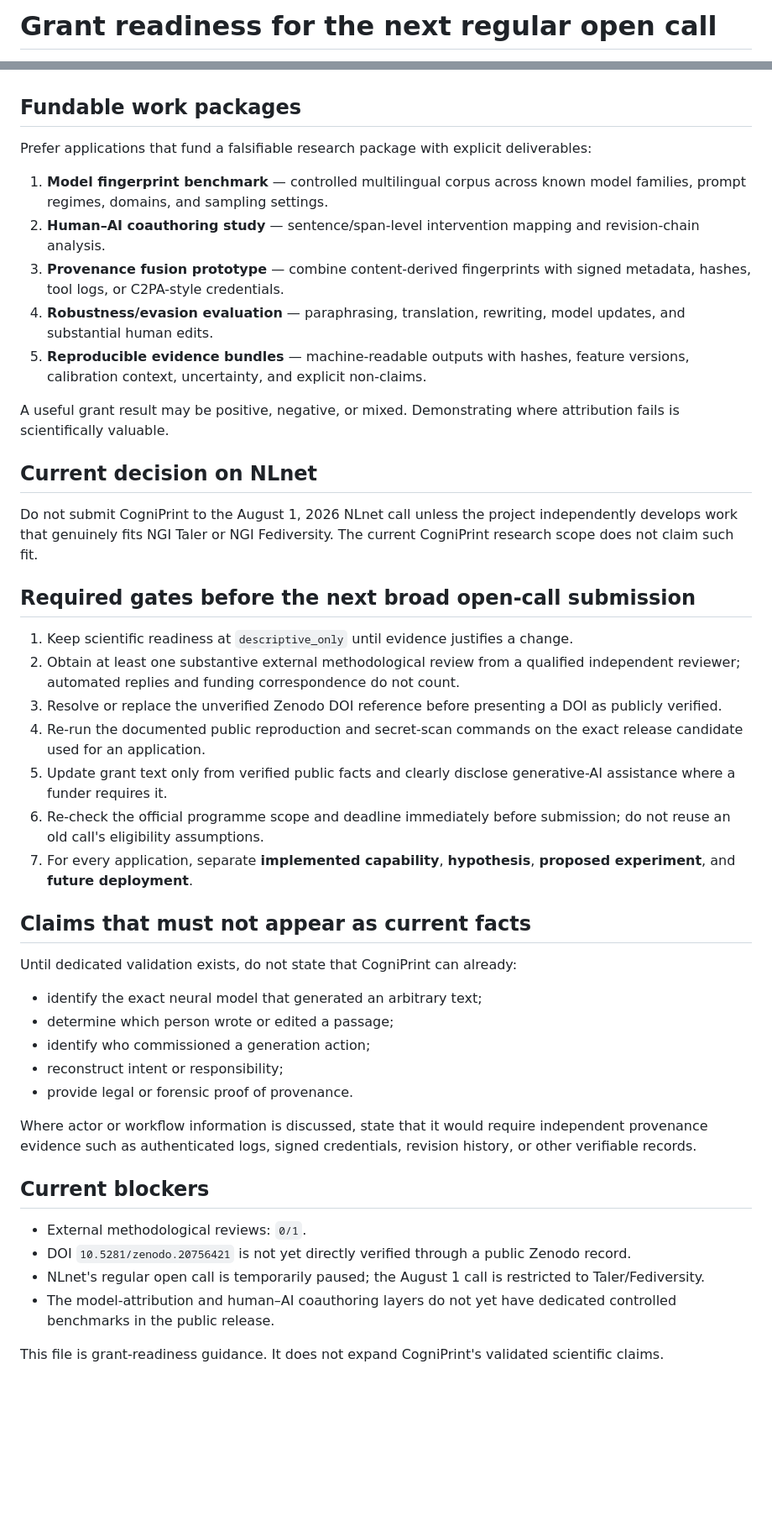
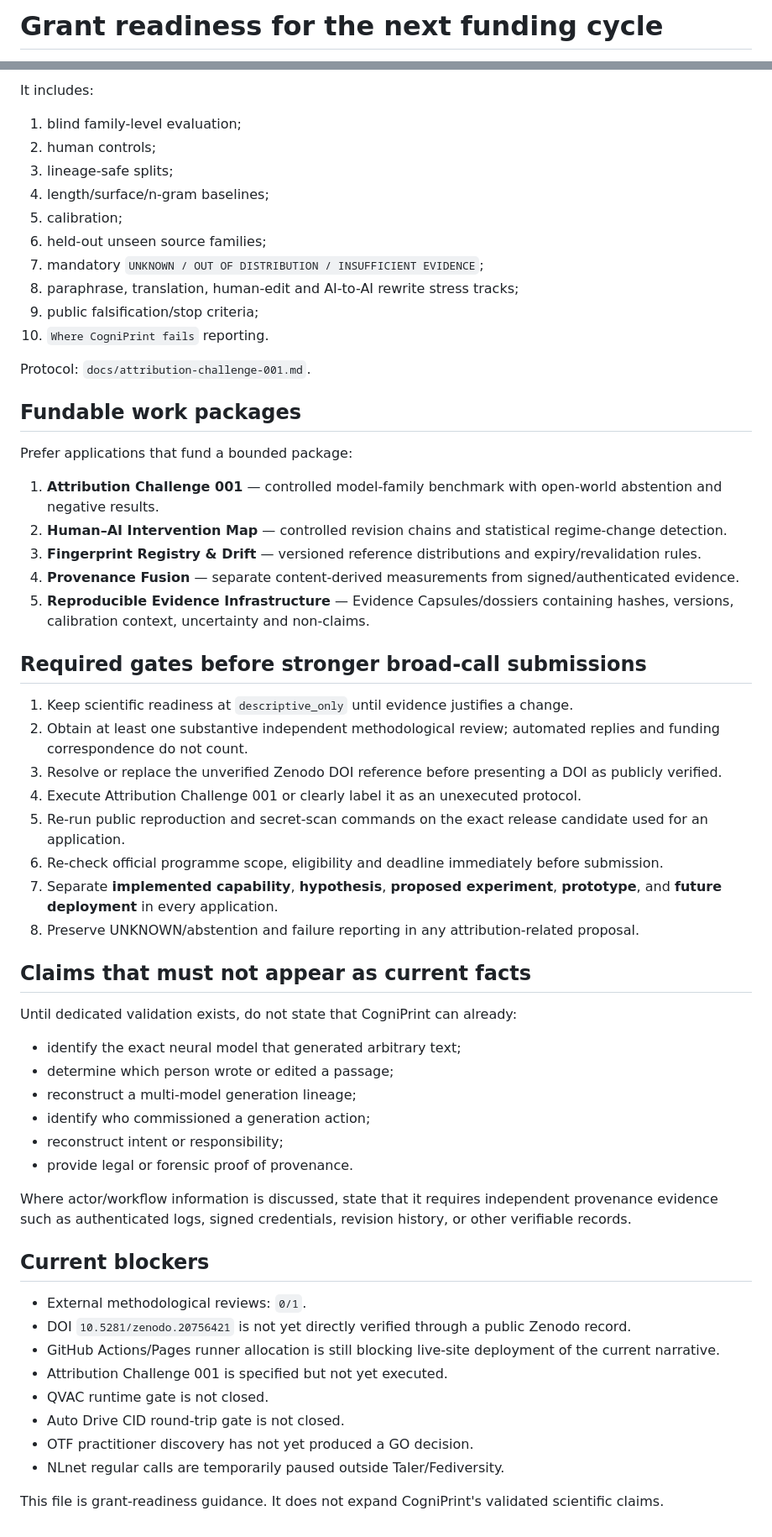
Before and after one commit to TakoVHS/CogniPrint-open, a Markdown page: docs/grant-readiness-next-call.md, 2 parts joined by grey strips. Shown at 84% size. GitHub-like rendering; blank space fills up the shorter version.

```diff
--- a/docs/grant-readiness-next-call.md
+++ b/docs/grant-readiness-next-call.md
@@ -1,2 +1,2 @@
-# Grant readiness for the next regular open call
+# Grant readiness for the next funding cycle
 
@@ -14,47 +69,61 @@ This framing is ambitious while remaining consistent with the public evidence.
+It includes:
+
+1. blind family-level evaluation;
+2. human controls;
+3. lineage-safe splits;
+4. length/surface/n-gram baselines;
+5. calibration;
+6. held-out unseen source families;
+7. mandatory `UNKNOWN / OUT OF DISTRIBUTION / INSUFFICIENT EVIDENCE`;
+8. paraphrase, translation, human-edit and AI-to-AI rewrite stress tracks;
+9. public falsification/stop criteria;
+10. `Where CogniPrint fails` reporting.
+
+Protocol: `docs/attribution-challenge-001.md`.
 
 ## Fundable work packages
 
-Prefer applications that fund a falsifiable research package with explicit deliverables:
+Prefer applications that fund a bounded package:
 
-1. **Model fingerprint benchmark** — controlled multilingual corpus across known model families, prompt regimes, domains, and sampling settings.
-2. **Human–AI coauthoring study** — sentence/span-level intervention mapping and revision-chain analysis.
-3. **Provenance fusion prototype** — combine content-derived fingerprints with signed metadata, hashes, tool logs, or C2PA-style credentials.
-4. **Robustness/evasion evaluation** — paraphrasing, translation, rewriting, model updates, and substantial human edits.
-5. **Reproducible evidence bundles** — machine-readable outputs with hashes, feature versions, calibration context, uncertainty, and explicit non-claims.
+1. **Attribution Challenge 001** — controlled model-family benchmark with open-world abstention and negative results.
+2. **Human–AI Intervention Map** — controlled revision chains and statistical regime-change detection.
+3. **Fingerprint Registry & Drift** — versioned reference distributions and expiry/revalidation rules.
+4. **Provenance Fusion** — separate content-derived measurements from signed/authenticated evidence.
+5. **Reproducible Evidence Infrastructure** — Evidence Capsules/dossiers containing hashes, versions, calibration context, uncertainty and non-claims.
 
-A useful grant result may be positive, negative, or mixed. Demonstrating where attribution fails is scientifically valuable.
-
-## Current decision on NLnet
-
-Do not submit CogniPrint to the August 1, 2026 NLnet call unless the project independently develops work that genuinely fits NGI Taler or NGI Fediversity. The current CogniPrint research scope does not claim such fit.
-
-## Required gates before the next broad open-call submission
+## Required gates before stronger broad-call submissions
 
 1. Keep scientific readiness at `descriptive_only` until evidence justifies a change.
-2. Obtain at least one substantive external methodological review from a qualified independent reviewer; automated replies and funding correspondence do not count.
+2. Obtain at least one substantive independent methodological review; automated replies and funding correspondence do not count.
 3. Resolve or replace the unverified Zenodo DOI reference before presenting a DOI as publicly verified.
-4. Re-run the documented public reproduction and secret-scan commands on the exact release candidate used for an application.
-5. Update grant text only from verified public facts and clearly disclose generative-AI assistance where a funder requires it.
-6. Re-check the official programme scope and deadline immediately before submission; do not reuse an old call's eligibility assumptions.
-7. For every application, separate **implemented capability**, **hypothesis**, **proposed experiment**, and **future deployment**.
+4. Execute Attribution Challenge 001 or clearly label it as an unexecuted protocol.
+5. Re-run public reproduction and secret-scan commands on the exact release candidate used for an application.
+6. Re-check official programme scope, eligibility and deadline immediately before submission.
+7. Separate **implemented capability**, **hypothesis**, **proposed experiment**, **prototype**, and **future deployment** in every application.
+8. Preserve UNKNOWN/abstention and failure reporting in any attribution-related proposal.
 
 ## Claims that must not appear as current facts
 
 Until dedicated validation exists, do not state that CogniPrint can already:
 
-- identify the exact neural model that generated an arbitrary text;
+- identify the exact neural model that generated arbitrary text;
 - determine which person wrote or edited a passage;
+- reconstruct a multi-model generation lineage;
 - identify who commissioned a generation action;
 - reconstruct intent or responsibility;
 - provide legal or forensic proof of provenance.
 
-Where actor or workflow information is discussed, state that it would require independent provenance evidence such as authenticated logs, signed credentials, revision history, or other verifiable records.
+Where actor/workflow information is discussed, state that it requires independent provenance evidence such as authenticated logs, signed credentials, revision history, or other verifiable records.
 
 ## Current blockers
 
 - External methodological reviews: `0/1`.
 - DOI `10.5281/zenodo.20756421` is not yet directly verified through a public Zenodo record.
-- NLnet's regular open call is temporarily paused; the August 1 call is restricted to Taler/Fediversity.
-- The model-attribution and human–AI coauthoring layers do not yet have dedicated controlled benchmarks in the public release.
+- GitHub Actions/Pages runner allocation is still blocking live-site deployment of the current narrative.
+- Attribution Challenge 001 is specified but not yet executed.
+- QVAC runtime gate is not closed.
+- Auto Drive CID round-trip gate is not closed.
+- OTF practitioner discovery has not yet produced a GO decision.
+- NLnet regular calls are temporarily paused outside Taler/Fediversity.
 
 This file is grant-readiness guidance. It does not expand CogniPrint's validated scientific claims.
```
Also changed, not shown: other parts of docs/grant-readiness-next-call.md (+60 -5 lines).
